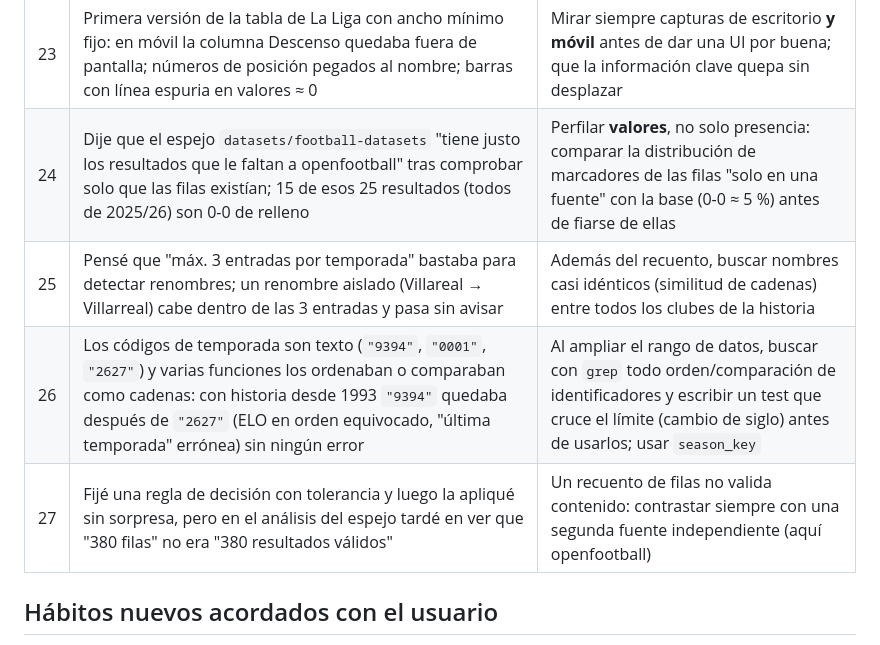
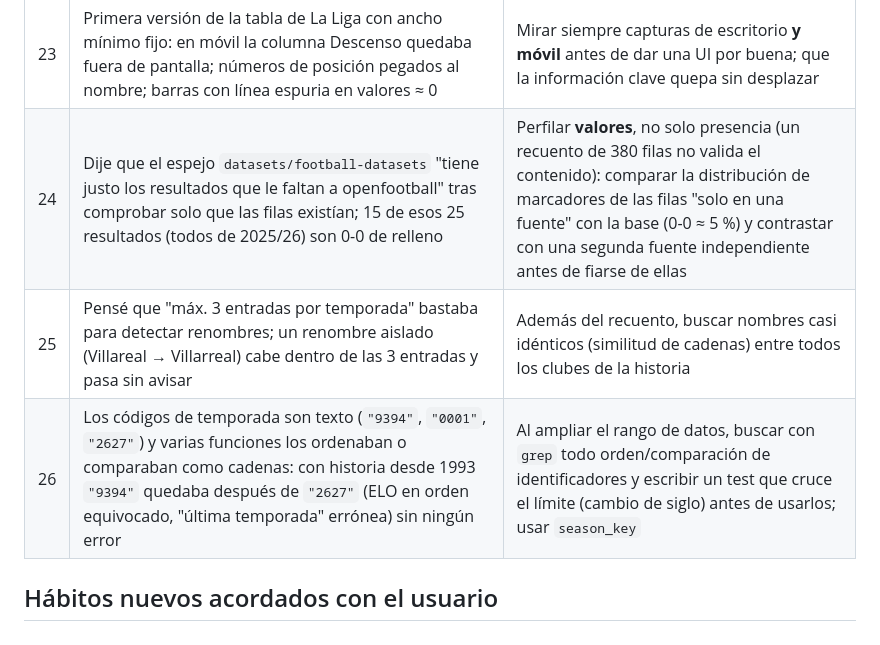
Before and after one commit to zuazo99/Mundial2026, a Markdown page: docs/registro_errores/2026-11_sesion_liga.md, the part around the change. Drawn GitHub-style.

```diff
--- a/docs/registro_errores/2026-11_sesion_liga.md
+++ b/docs/registro_errores/2026-11_sesion_liga.md
@@ -25,10 +25,9 @@
 | 21 | Documenté y dije al usuario que las probabilidades "salen algo sobreconfiadas" sin haberlo medido; el backtest no lo confirmó | Regla 5: no afirmar una limitación como hecho; marcarla como hipótesis hasta medirla |
 | 22 | Generé `scripts/liga_backtest.py` con `str.replace` sin contar coincidencias y solo comprobé la sintaxis | Contar las coincidencias de cada sustitución y buscar con `grep` restos (rutas del scratchpad) antes de commitear |
 | 23 | Primera versión de la tabla de La Liga con ancho mínimo fijo: en móvil la columna Descenso quedaba fuera de pantalla; números de posición pegados al nombre; barras con línea espuria en valores ≈ 0 | Mirar siempre capturas de escritorio **y móvil** antes de dar una UI por buena; que la información clave quepa sin desplazar |
-| 24 | Dije que el espejo `datasets/football-datasets` "tiene justo los resultados que le faltan a openfootball" tras comprobar solo que las filas existían; 15 de esos 25 resultados (todos de 2025/26) son 0-0 de relleno | Perfilar **valores**, no solo presencia: comparar la distribución de marcadores de las filas "solo en una fuente" con la base (0-0 ≈ 5 %) antes de fiarse de ellas |
+| 24 | Dije que el espejo `datasets/football-datasets` "tiene justo los resultados que le faltan a openfootball" tras comprobar solo que las filas existían; 15 de esos 25 resultados (todos de 2025/26) son 0-0 de relleno | Perfilar **valores**, no solo presencia (un recuento de 380 filas no valida el contenido): comparar la distribución de marcadores de las filas "solo en una fuente" con la base (0-0 ≈ 5 %) y contrastar con una segunda fuente independiente antes de fiarse de ellas |
 | 25 | Pensé que "máx. 3 entradas por temporada" bastaba para detectar renombres; un renombre aislado (Villareal → Villarreal) cabe dentro de las 3 entradas y pasa sin avisar | Además del recuento, buscar nombres casi idénticos (similitud de cadenas) entre todos los clubes de la historia |
 | 26 | Los códigos de temporada son texto (`"9394"`, `"0001"`, `"2627"`) y varias funciones los ordenaban o comparaban como cadenas: con historia desde 1993 `"9394"` quedaba después de `"2627"` (ELO en orden equivocado, "última temporada" errónea) sin ningún error | Al ampliar el rango de datos, buscar con `grep` todo orden/comparación de identificadores y escribir un test que cruce el límite (cambio de siglo) antes de usarlos; usar `season_key` |
-| 27 | Fijé una regla de decisión con tolerancia y luego la apliqué sin sorpresa, pero en el análisis del espejo tardé en ver que "380 filas" no era "380 resultados válidos" | Un recuento de filas no valida contenido: contrastar siempre con una segunda fuente independiente (aquí openfootball) |
 
 ## Hábitos nuevos acordados con el usuario
 - La suite de tests la lanza un subagente y devuelve solo el resultado final.
```
Also changed, not shown: data/liga/README.md (+2 -2 lines).
